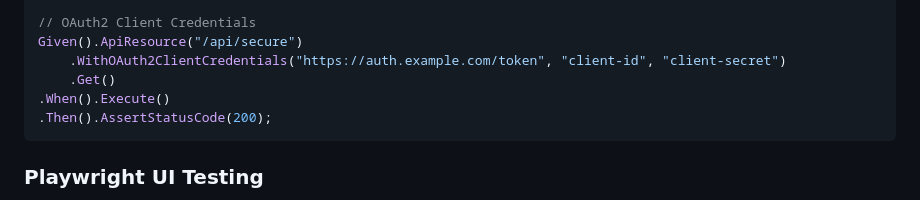
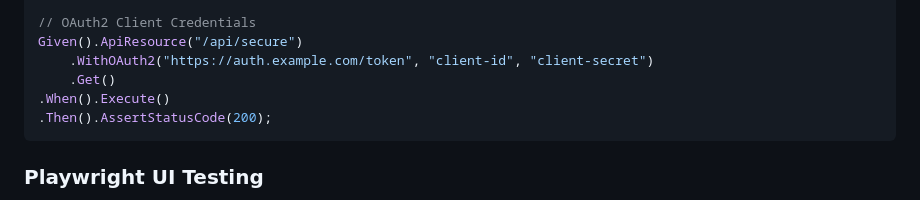
Before and after one commit to andrewBezerra/xunit-assured-net, a Markdown page: README.md, the part around the change. Rendered like a GitHub page.

```diff
--- a/README.md
+++ b/README.md
@@ -163,7 +163,7 @@ Given().ApiResource("/api/secure")
 
 // OAuth2 Client Credentials
 Given().ApiResource("/api/secure")
-    .WithOAuth2ClientCredentials("https://auth.example.com/token", "client-id", "client-secret")
+    .WithOAuth2("https://auth.example.com/token", "client-id", "client-secret")
     .Get()
 .When().Execute()
 .Then().AssertStatusCode(200);
```
Also changed, not shown: src/XUnitAssured.Kafka.Samples.Remote.Test/README.md (+3 -3 lines), src/XUnitAssured.Playwright/README.md (+1 -1 lines).
